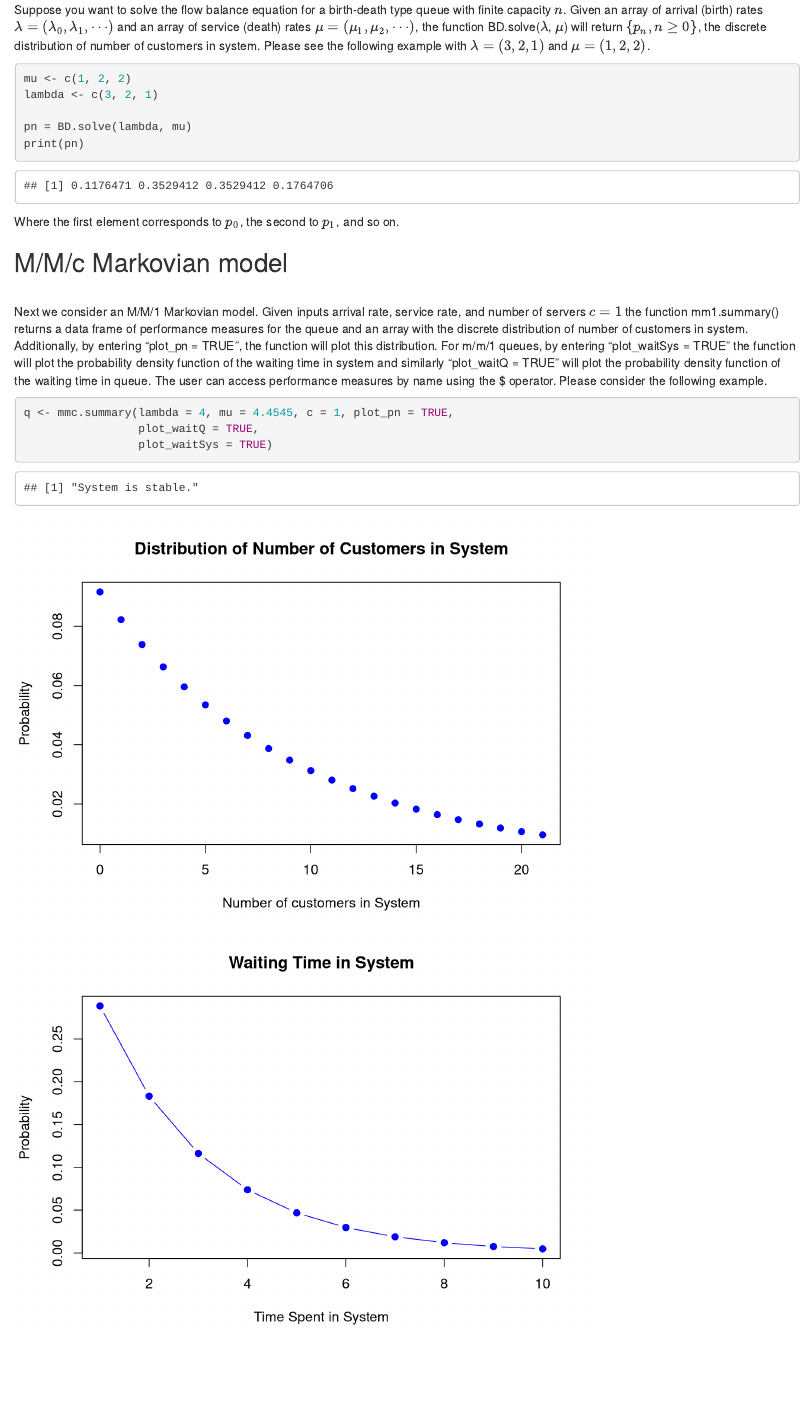
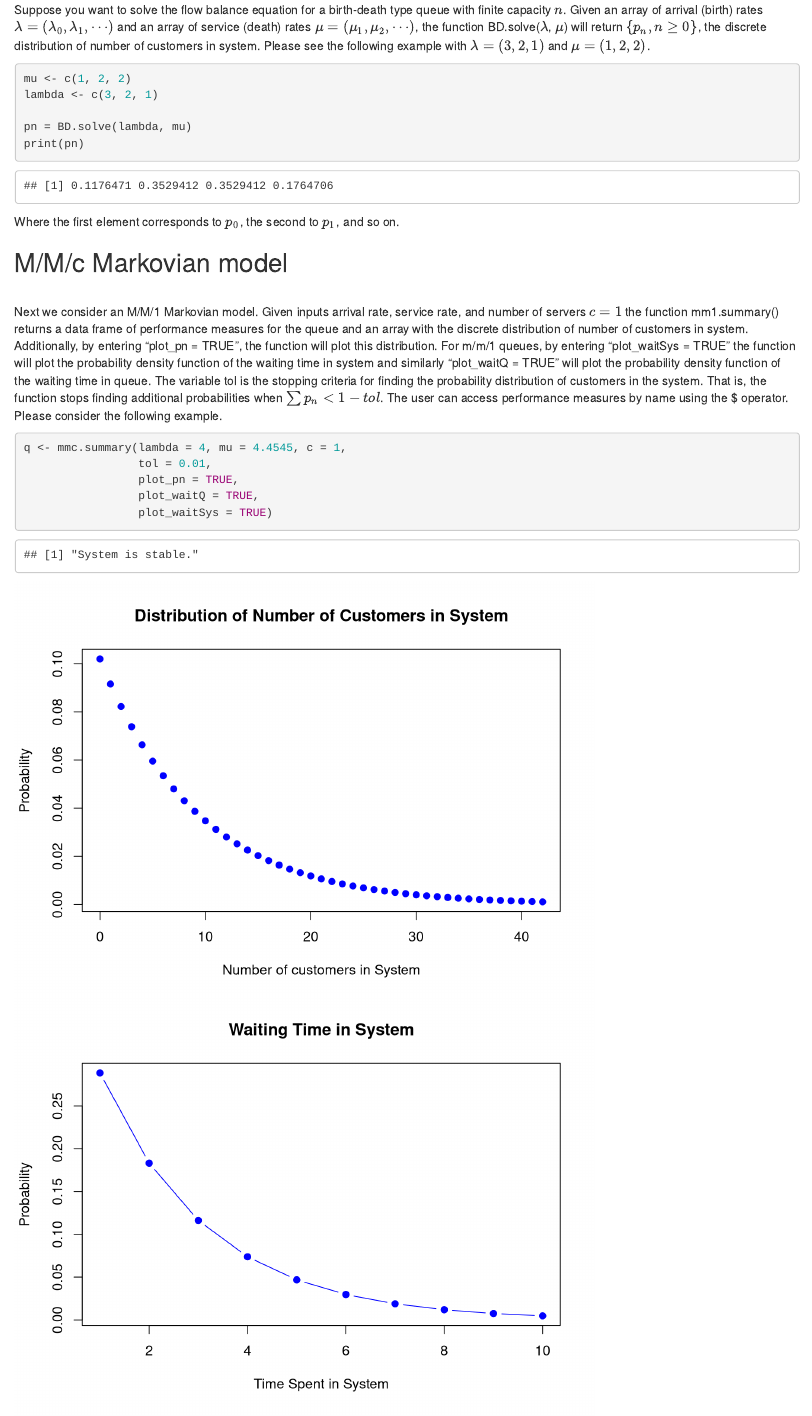
Before and after one commit to shawnhouser/QueueingNetworks, an R Markdown document (QueueingNetworks.Rmd): the page in a window 1100 px wide, from 2370 px down. Rendered offline with R 4.5, knitr and Pandoc, with nearby package versions; some code elsewhere in the file could not run offline; common packages that the code uses without loading them are loaded.

Commit message:
Update QueueingNetworks.Rmd

````diff
--- a/QueueingNetworks.Rmd
+++ b/QueueingNetworks.Rmd
@@ -221,10 +221,10 @@ Where the first element corresponds to $p_0$, the second to $p_1$, and so on.
 ## M/M/c Markovian model
 
 <br />
-Next we consider an M/M/1 Markovian model. Given inputs arrival rate, service rate, and number of servers $c = 1$ the function mm1.summary() returns a data frame of performance measures for the queue and an array with the discrete distribution of number of customers in system. Additionally, by entering "plot_pn = TRUE", the function will plot this distribution. For m/m/1 queues, by entering "plot_waitSys = TRUE" the function will plot the probability density function of the waiting time in system and similarly "plot_waitQ = TRUE" will plot the probability density function of the waiting time in queue. The user can access performance measures by name using the $ operator. Please consider the following example.
+Next we consider an M/M/1 Markovian model. Given inputs arrival rate, service rate, and number of servers $c = 1$ the function mm1.summary() returns a data frame of performance measures for the queue and an array with the discrete distribution of number of customers in system. Additionally, by entering "plot_pn = TRUE", the function will plot this distribution. For m/m/1 queues, by entering "plot_waitSys = TRUE" the function will plot the probability density function of the waiting time in system and similarly "plot_waitQ = TRUE" will plot the probability density function of the waiting time in queue. The variable tol is the stopping criteria for finding the probability distribution of customers in the system. That is, the function stops finding additional probabilities when $\sum p_n < 1 - tol$. The user can access performance measures by name using the $ operator. Please consider the following example.
 
 ```{r mm1summary, echo=FALSE }
-mmc.summary <- function(lambda, mu, c,
+mmc.summary <- function(lambda, mu, c, tol,
                         plot_pn = FALSE,
                         plot_waitSys = FALSE,
                         plot_waitQ = FALSE){
@@ -233,13 +233,16 @@ mmc.summary <- function(lambda, mu, c,
       if(rho < 1) print("System is stable.")
       else{stop("System is unstable.")
       }
-      c = 25*rho
-      p_n = integer(c)
-      for(iter in 1:c){
-         p_n[iter] = (rho^iter)*(1-rho)
+
+      p_n = c()
+      iter = 0
+      while(sum(p_n) < (1-tol)){
+         p_n = append(p_n, (rho^iter)*(1-rho))
+         iter = iter + 1
       }
       if(plot_pn == TRUE){
-         num_ent = c(0, 1:(c-1))
+
+         num_ent = c(0, 1:(length(p_n)-1))
          plot(num_ent, p_n, main="Distribution of Number of Customers in System",
               xlab="Number of customers in System",
               ylab="Probability", pch = 19, col = "blue")
@@ -294,9 +297,16 @@ mmc.summary <- function(lambda, mu, c,
       for(n in 1:c){
          p_n = append(p_n, ((a^n)/factorial(n))*p0)
       }
-      for(n in (c+1):(10*c)){
-         p_n = append(p_n, ((a^n)/(factorial(c)*c^(n-c)))*p0)
+      #for(n in (c+1):(10*c)){
+      #   p_n = append(p_n, ((a^n)/(factorial(c)*c^(n-c)))*p0)
+      #}
+
+      iter = c+1
+      while(sum(p_n) < (1-tol)){
+         p_n = append(p_n, ((a^iter)/(factorial(c)*c^(iter-c)))*p0)
+         iter = iter + 1
       }
+
       if(plot_pn == TRUE){
          num_ent = length(p_n)
          plot(c(1:num_ent-1), p_n, main="Distribution of Number of Customers in System",
@@ -324,7 +334,9 @@ mmc.summary <- function(lambda, mu, c,
 ```
 
 ```{r ex3}
-q <- mmc.summary(lambda = 4, mu = 4.4545, c = 1, plot_pn = TRUE,
+q <- mmc.summary(lambda = 4, mu = 4.4545, c = 1,
+                 tol = 0.01,
+                 plot_pn = TRUE,
                  plot_waitQ = TRUE,
                  plot_waitSys = TRUE)
 
````
Also changed, not shown: QueueingNetworks.Rmd (2 more changed lines).
